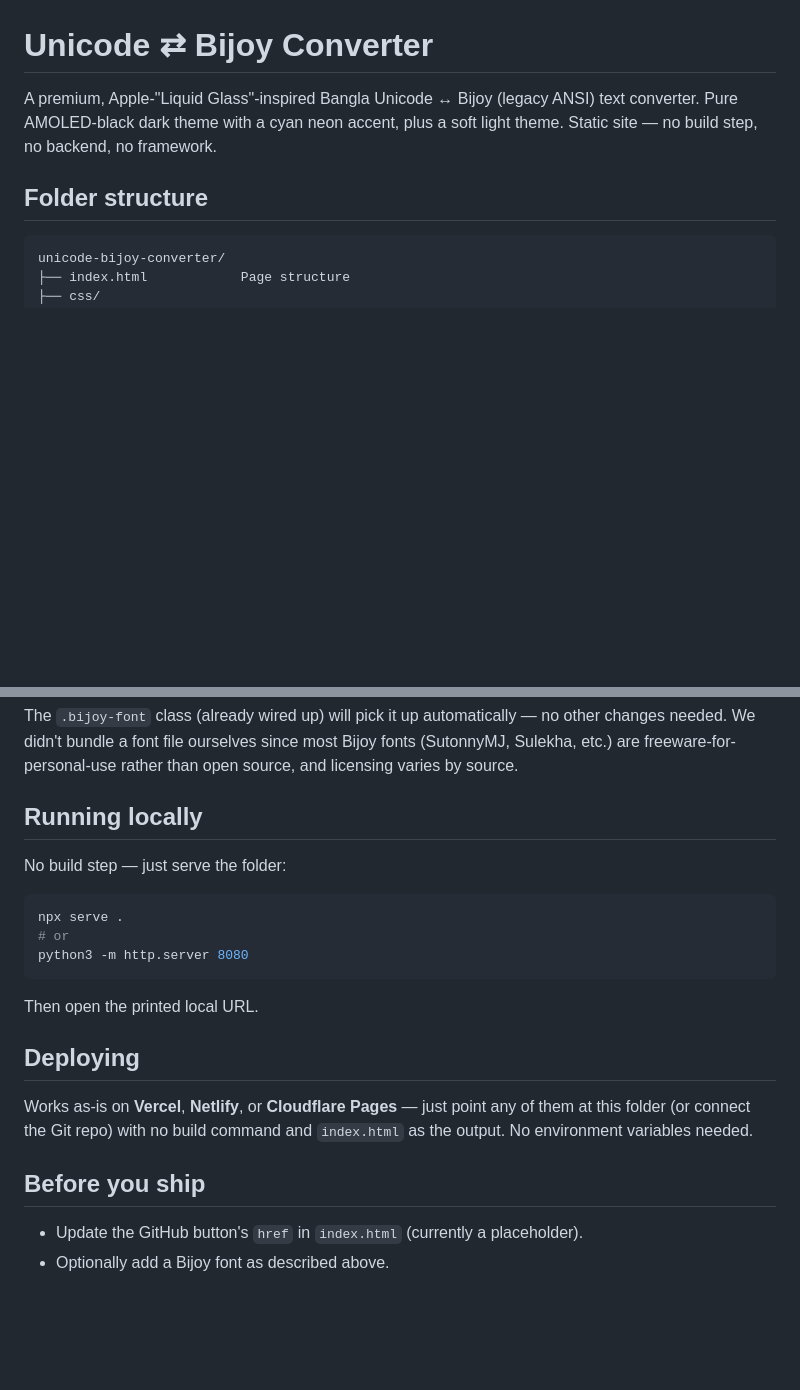
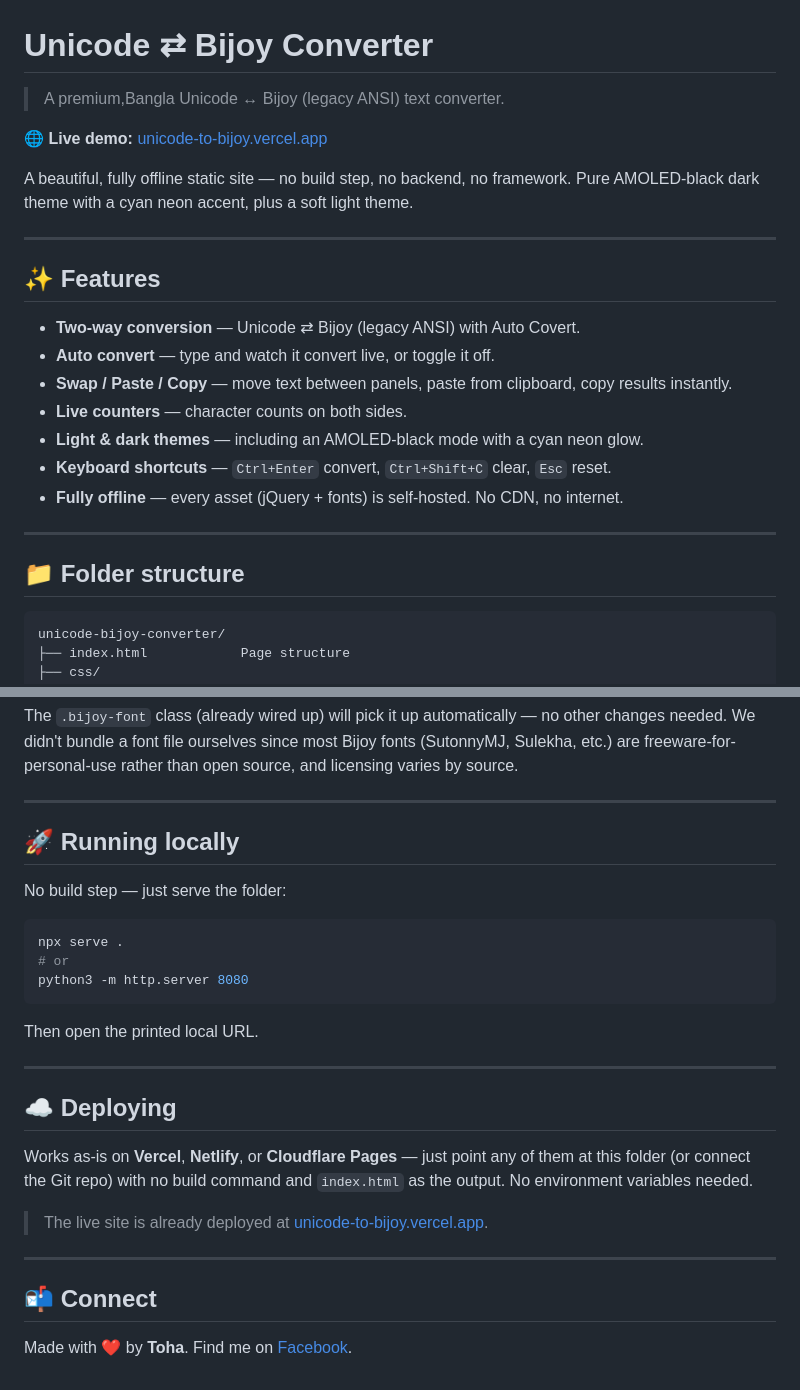
Before and after one commit to TohaKhan6/Unicode-to-Bijoy, a Markdown page: README.md, 2 parts joined by grey strips. Rendered like a GitHub page; blank space fills up the shorter version.

````diff
--- a/README.md
+++ b/README.md
@@ -1,10 +1,27 @@
 # Unicode ⇄ Bijoy Converter
 
-A premium, Apple-"Liquid Glass"-inspired Bangla Unicode ↔ Bijoy (legacy ANSI)
-text converter. Pure AMOLED-black dark theme with a cyan neon accent, plus a
-soft light theme. Static site — no build step, no backend, no framework.
+> A premium,Bangla Unicode ↔ Bijoy (legacy ANSI) text converter.
 
-## Folder structure
+🌐 **Live demo:** [unicode-to-bijoy.vercel.app](https://unicode-to-bijoy.vercel.app/)
+
+A beautiful, fully offline static site — no build step, no backend, no framework.
+Pure AMOLED-black dark theme with a cyan neon accent, plus a soft light theme.
+
+---
+
+## ✨ Features
+
+- **Two-way conversion** — Unicode ⇄ Bijoy (legacy ANSI) with Auto Covert.
+- **Auto convert** — type and watch it convert live, or toggle it off.
+- **Swap / Paste / Copy** — move text between panels, paste from clipboard, copy results instantly.
+- **Live counters** — character counts on both sides.
+- **Light & dark themes** — including an AMOLED-black mode with a cyan neon glow.
+- **Keyboard shortcuts** — `Ctrl+Enter` convert, `Ctrl+Shift+C` clear, `Esc` reset.
+- **Fully offline** — every asset (jQuery + fonts) is self-hosted. No CDN, no internet.
+
+---
+
+## 📁 Folder structure
 
 ```
 unicode-bijoy-converter/
@@ -101,7 +126,9 @@ no other changes needed. We didn't bundle a font file ourselves since most
 Bijoy fonts (SutonnyMJ, Sulekha, etc.) are freeware-for-personal-use rather
 than open source, and licensing varies by source.
 
-## Running locally
+---
+
+## 🚀 Running locally
 
 No build step — just serve the folder:
 
@@ -113,13 +140,20 @@ python3 -m http.server 8080
 
 Then open the printed local URL.
 
-## Deploying
+---
+
+## ☁️ Deploying
 
 Works as-is on **Vercel**, **Netlify**, or **Cloudflare Pages** — just point
 any of them at this folder (or connect the Git repo) with no build command
 and `index.html` as the output. No environment variables needed.
 
-## Before you ship
+> The live site is already deployed at
+> [unicode-to-bijoy.vercel.app](https://unicode-to-bijoy.vercel.app/).
 
-- Update the GitHub button's `href` in `index.html` (currently a placeholder).
-- Optionally add a Bijoy font as described above.
+---
+
+## 📬 Connect
+
+Made with ❤️ by **Toha**. Find me on
+[Facebook](https://www.facebook.com/toha.khan.923519/).
````
Also changed, not shown: other parts of README.md (+10 -2 lines).
